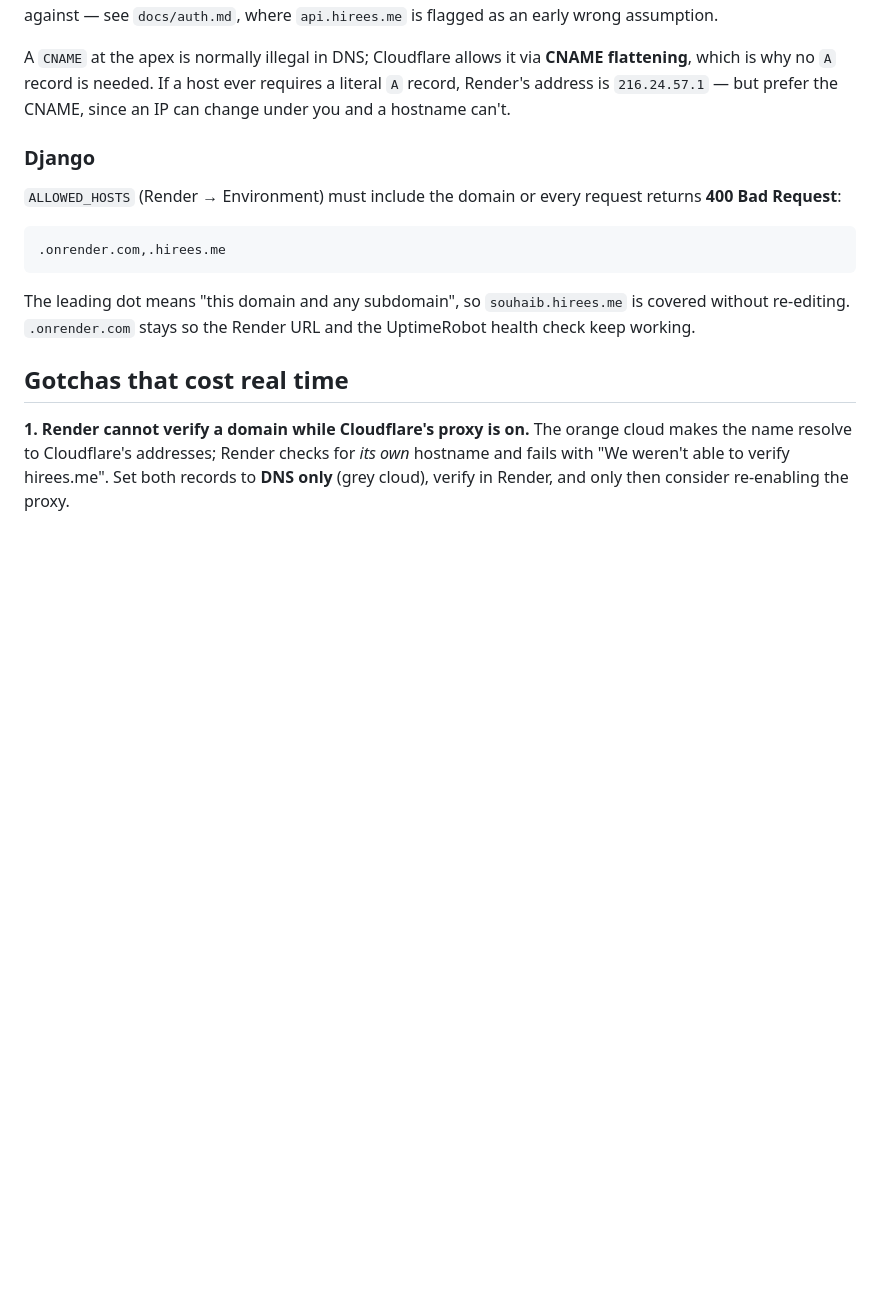
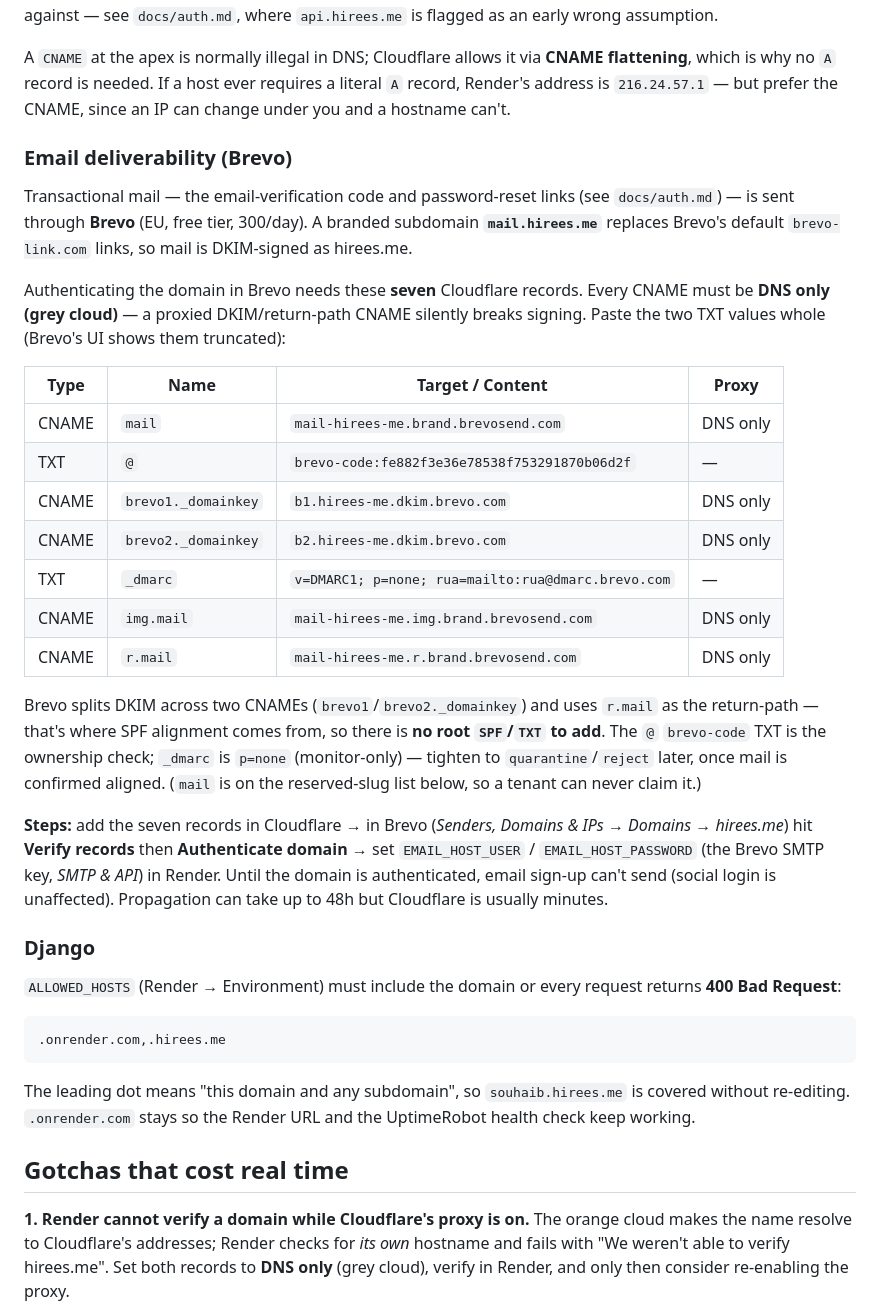
Before and after one commit to SouhaibBenFarhat/portfolio-backend, a Markdown page: docs/infrastructure.md, the part around the change. GitHub-like rendering; blank space fills up the shorter version.

Commit message:
Document the Brevo email DNS records in the infra + auth docs
Records the seven Cloudflare records that authenticate hirees.me in Brevo (branded
subdomain mail.hirees.me, DKIM x2, return-path, brevo-code ownership TXT, DMARC),
with the exact values and the grey-cloud/DNS-only requirement, under a new "Email
deliverability (Brevo)" section in docs/infrastructure.md. docs/auth.md's Brevo
subsection now points there for the record table.

```diff
--- a/docs/infrastructure.md
+++ b/docs/infrastructure.md
@@ -158,6 +158,38 @@ flattening**, which is why no `A` record is needed. If a host ever requires a li
 `A` record, Render's address is `216.24.57.1` — but prefer the CNAME, since an IP can
 change under you and a hostname can't.
 
+### Email deliverability (Brevo)
+
+Transactional mail — the email-verification code and password-reset links (see `docs/auth.md`) —
+is sent through **Brevo** (EU, free tier, 300/day). A branded subdomain **`mail.hirees.me`**
+replaces Brevo's default `brevo-link.com` links, so mail is DKIM-signed as hirees.me.
+
+Authenticating the domain in Brevo needs these **seven** Cloudflare records. Every CNAME must be
+**DNS only (grey cloud)** — a proxied DKIM/return-path CNAME silently breaks signing. Paste the
+two TXT values whole (Brevo's UI shows them truncated):
+
+| Type | Name | Target / Content | Proxy |
+| --- | --- | --- | --- |
+| CNAME | `mail` | `mail-hirees-me.brand.brevosend.com` | DNS only |
+| TXT | `@` | `brevo-code:fe882f3e36e78538f753291870b06d2f` | — |
+| CNAME | `brevo1._domainkey` | `b1.hirees-me.dkim.brevo.com` | DNS only |
+| CNAME | `brevo2._domainkey` | `b2.hirees-me.dkim.brevo.com` | DNS only |
+| TXT | `_dmarc` | `v=DMARC1; p=none; rua=mailto:rua@dmarc.brevo.com` | — |
+| CNAME | `img.mail` | `mail-hirees-me.img.brand.brevosend.com` | DNS only |
+| CNAME | `r.mail` | `mail-hirees-me.r.brand.brevosend.com` | DNS only |
+
+Brevo splits DKIM across two CNAMEs (`brevo1`/`brevo2._domainkey`) and uses `r.mail` as the
+return-path — that's where SPF alignment comes from, so there is **no root `SPF`/`TXT` to add**.
+The `@` `brevo-code` TXT is the ownership check; `_dmarc` is `p=none` (monitor-only) — tighten to
+`quarantine`/`reject` later, once mail is confirmed aligned. (`mail` is on the reserved-slug list
+below, so a tenant can never claim it.)
+
+**Steps:** add the seven records in Cloudflare → in Brevo (*Senders, Domains & IPs → Domains →
+hirees.me*) hit **Verify records** then **Authenticate domain** → set `EMAIL_HOST_USER` /
+`EMAIL_HOST_PASSWORD` (the Brevo SMTP key, *SMTP & API*) in Render. Until the domain is
+authenticated, email sign-up can't send (social login is unaffected). Propagation can take up to
+48h but Cloudflare is usually minutes.
+
 ### Django
 
 `ALLOWED_HOSTS` (Render → Environment) must include the domain or every request returns
```
Also changed, not shown: docs/auth.md (+7 -4 lines).
